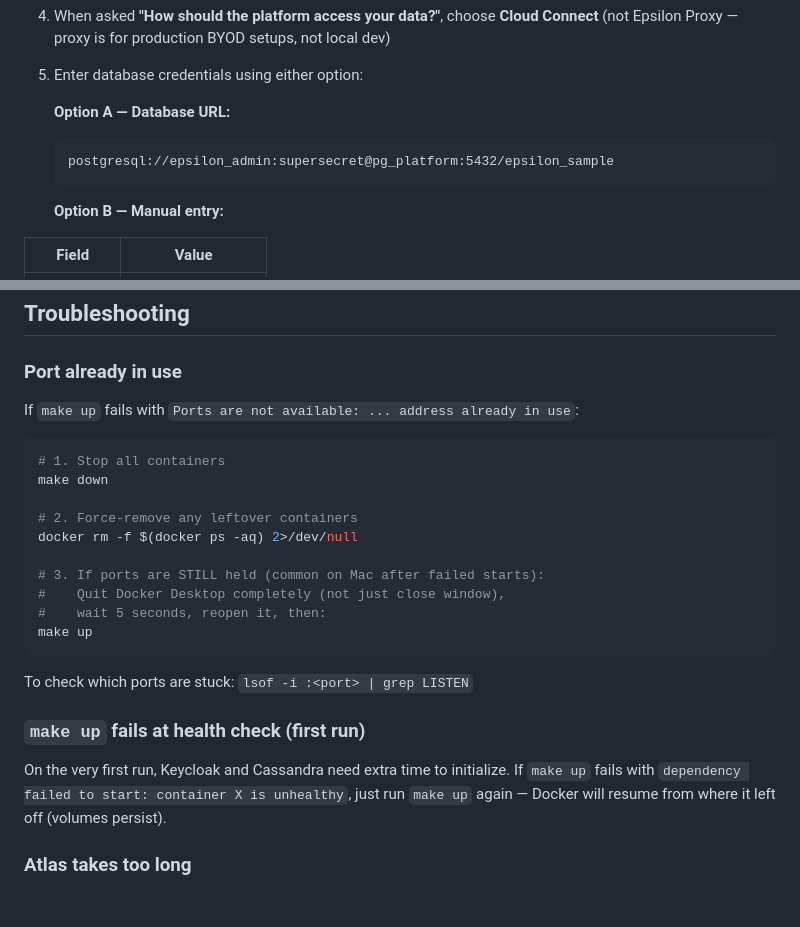
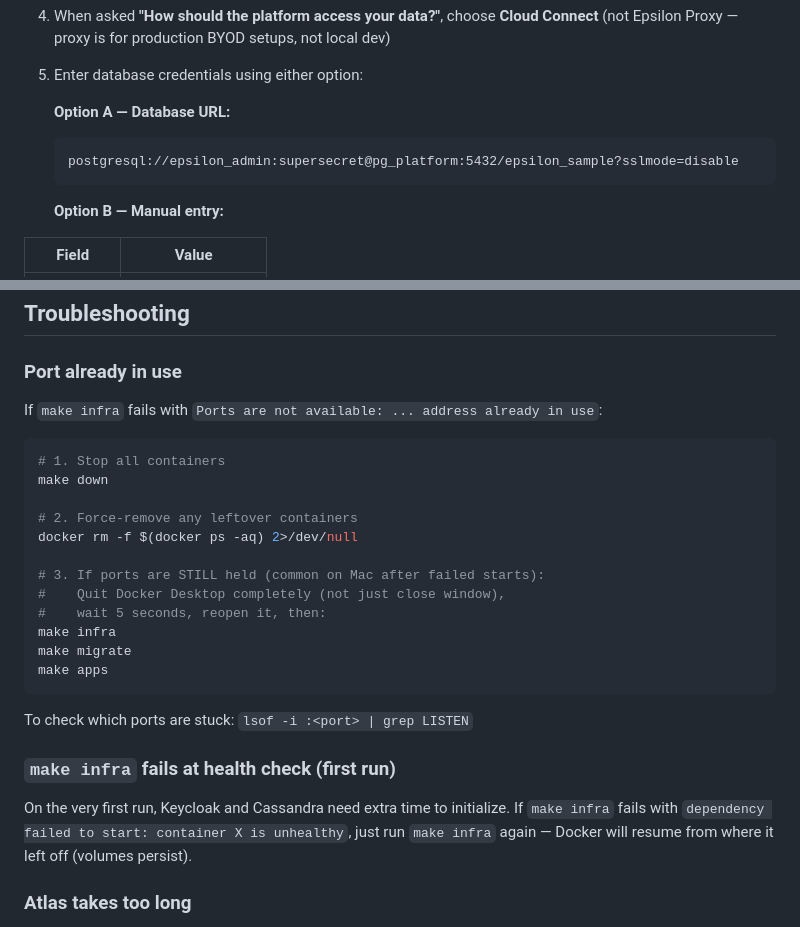
Before and after one commit to Epsilon-Data/epsilon, a Markdown page: README-LOCAL.md, 2 parts joined by grey strips. GitHub-like rendering; blank space fills up the shorter version.

Commit message:
docs: add sslmode=disable to connection URL, replace make up with step-by-step commands

````diff
--- a/README-LOCAL.md
+++ b/README-LOCAL.md
@@ -133,7 +133,7 @@ Alternatively, use any existing PostgreSQL database accessible from Docker (e.g.
 
    **Option A — Database URL:**
    ```
-   postgresql://epsilon_admin:supersecret@pg_platform:5432/epsilon_sample
+   postgresql://epsilon_admin:supersecret@pg_platform:5432/epsilon_sample?sslmode=disable
    ```
 
    **Option B — Manual entry:**
@@ -275,7 +275,7 @@ make fix-networks          # Fix Docker network issues (restarts key services)
 
 ### Port already in use
 
-If `make up` fails with `Ports are not available: ... address already in use`:
+If `make infra` fails with `Ports are not available: ... address already in use`:
 
 ```bash
 # 1. Stop all containers
@@ -287,14 +287,16 @@ docker rm -f $(docker ps -aq) 2>/dev/null
 # 3. If ports are STILL held (common on Mac after failed starts):
 #    Quit Docker Desktop completely (not just close window),
 #    wait 5 seconds, reopen it, then:
-make up
+make infra
+make migrate
+make apps
 ```
 
 To check which ports are stuck: `lsof -i :<port> | grep LISTEN`
 
-### `make up` fails at health check (first run)
+### `make infra` fails at health check (first run)
 
-On the very first run, Keycloak and Cassandra need extra time to initialize. If `make up` fails with `dependency failed to start: container X is unhealthy`, just run `make up` again — Docker will resume from where it left off (volumes persist).
+On the very first run, Keycloak and Cassandra need extra time to initialize. If `make infra` fails with `dependency failed to start: container X is unhealthy`, just run `make infra` again — Docker will resume from where it left off (volumes persist).
 
 ### Atlas takes too long
 
````
